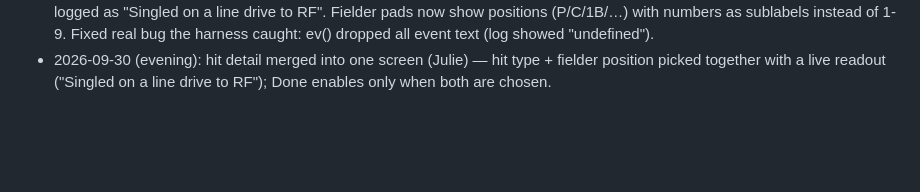
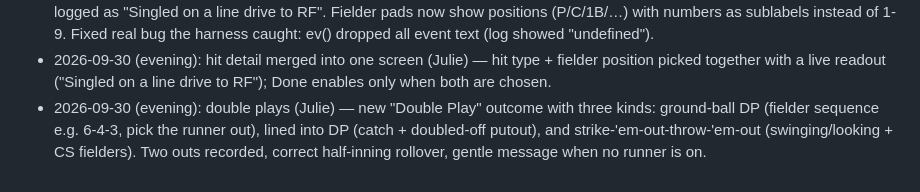
Before and after one commit to jedavid33-design/opal-scorebook, a Markdown page: PROJECT_STATE.md, the part around the change. Rendered like a GitHub page; blank space fills up the shorter version.

Commit message:
Project state

```diff
--- a/PROJECT_STATE.md
+++ b/PROJECT_STATE.md
@@ -65,3 +65,7 @@ replacing the "visco" app she currently uses.
 - 2026-09-30 (evening): hit detail merged into one screen (Julie) — hit type + fielder
   position picked together with a live readout ("Singled on a line drive to RF"); Done
   enables only when both are chosen.
+- 2026-09-30 (evening): double plays (Julie) — new "Double Play" outcome with three kinds:
+  ground-ball DP (fielder sequence e.g. 6-4-3, pick the runner out), lined into DP (catch +
+  doubled-off putout), and strike-'em-out-throw-'em-out (swinging/looking + CS fielders).
+  Two outs recorded, correct half-inning rollover, gentle message when no runner is on.
```
